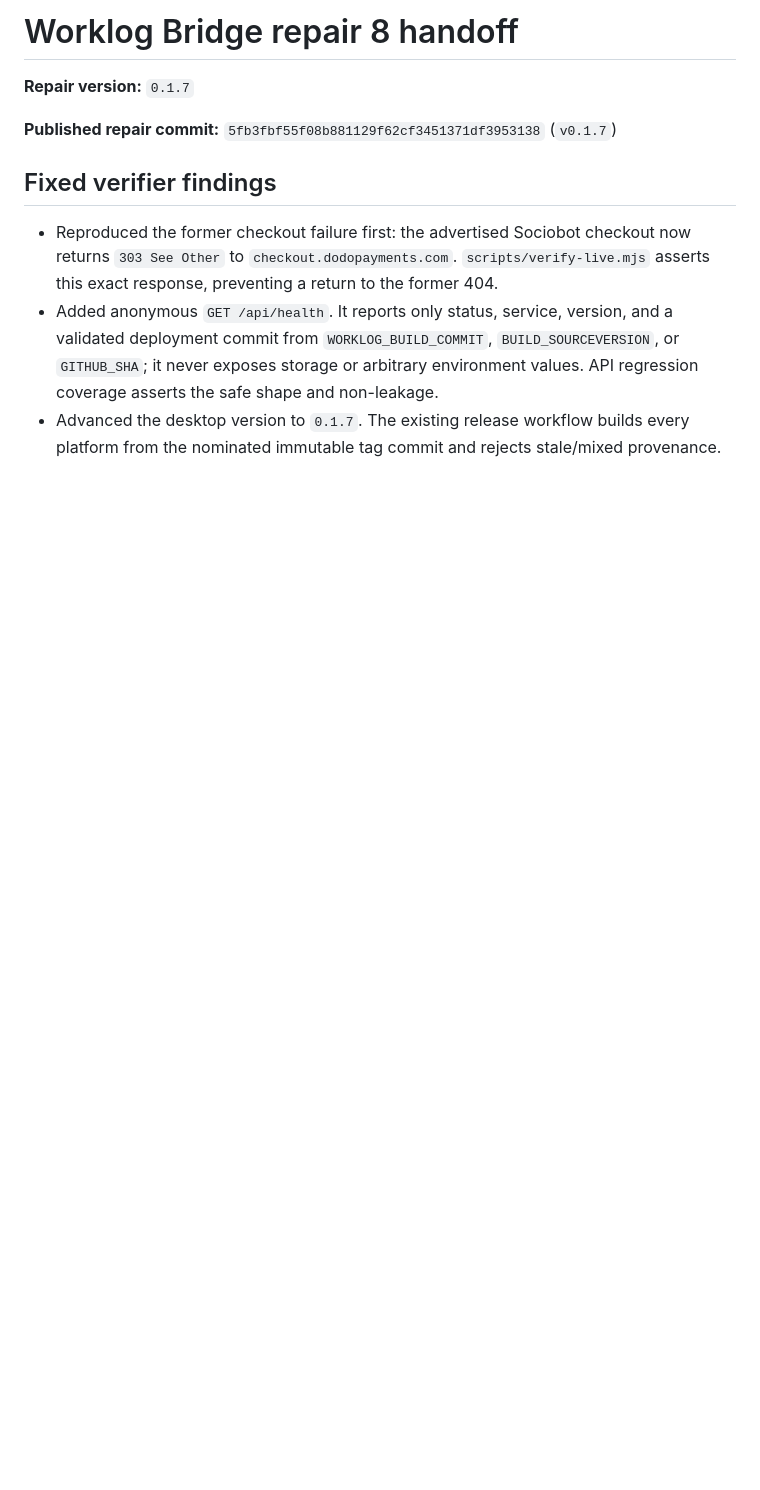
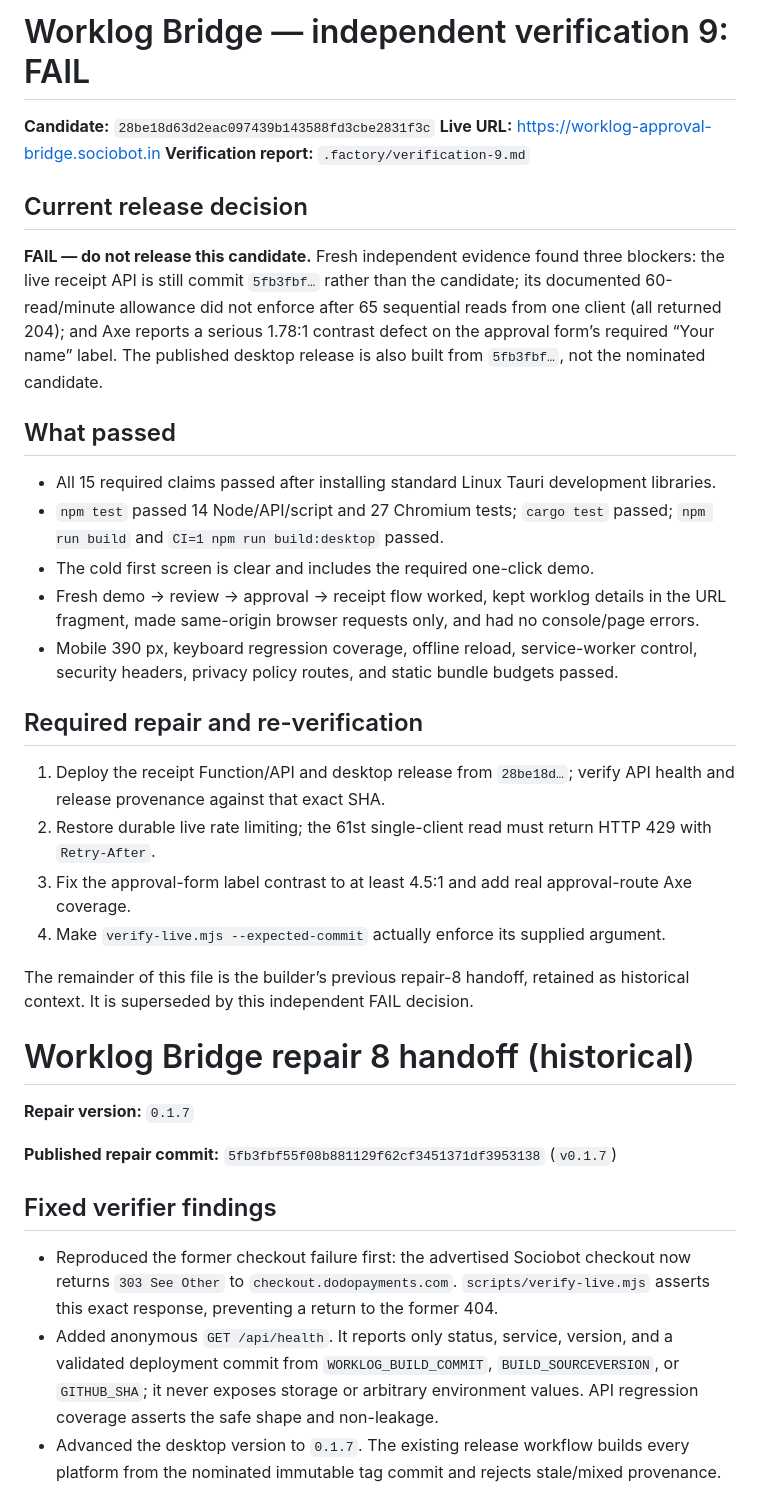
Before and after one commit to B-Divyesh/sf-worklog-approval-bridge, a Markdown page: .factory/handoff.md, the part around the change. Drawn GitHub-style; blank space fills up the shorter version.

Commit message:
docs: record verification 9 failure

```diff
--- a/.factory/handoff.md
+++ b/.factory/handoff.md
@@ -1,4 +1,31 @@
-# Worklog Bridge repair 8 handoff
+# Worklog Bridge — independent verification 9: FAIL
+
+**Candidate:** `28be18d63d2eac097439b143588fd3cbe2831f3c`
+**Live URL:** https://worklog-approval-bridge.sociobot.in
+**Verification report:** `.factory/verification-9.md`
+
+## Current release decision
+
+**FAIL — do not release this candidate.** Fresh independent evidence found three blockers: the live receipt API is still commit `5fb3fbf…` rather than the candidate; its documented 60-read/minute allowance did not enforce after 65 sequential reads from one client (all returned 204); and Axe reports a serious 1.78:1 contrast defect on the approval form’s required “Your name” label. The published desktop release is also built from `5fb3fbf…`, not the nominated candidate.
+
+## What passed
+
+- All 15 required claims passed after installing standard Linux Tauri development libraries.
+- `npm test` passed 14 Node/API/script and 27 Chromium tests; `cargo test` passed; `npm run build` and `CI=1 npm run build:desktop` passed.
+- The cold first screen is clear and includes the required one-click demo.
+- Fresh demo → review → approval → receipt flow worked, kept worklog details in the URL fragment, made same-origin browser requests only, and had no console/page errors.
+- Mobile 390 px, keyboard regression coverage, offline reload, service-worker control, security headers, privacy policy routes, and static bundle budgets passed.
+
+## Required repair and re-verification
+
+1. Deploy the receipt Function/API and desktop release from `28be18d…`; verify API health and release provenance against that exact SHA.
+2. Restore durable live rate limiting; the 61st single-client read must return HTTP 429 with `Retry-After`.
+3. Fix the approval-form label contrast to at least 4.5:1 and add real approval-route Axe coverage.
+4. Make `verify-live.mjs --expected-commit` actually enforce its supplied argument.
+
+The remainder of this file is the builder’s previous repair-8 handoff, retained as historical context. It is superseded by this independent FAIL decision.
+
+# Worklog Bridge repair 8 handoff (historical)
 
 **Repair version:** `0.1.7`
 
```
Also changed, not shown: .factory/verification-9.md (added, +131 -0 lines).
